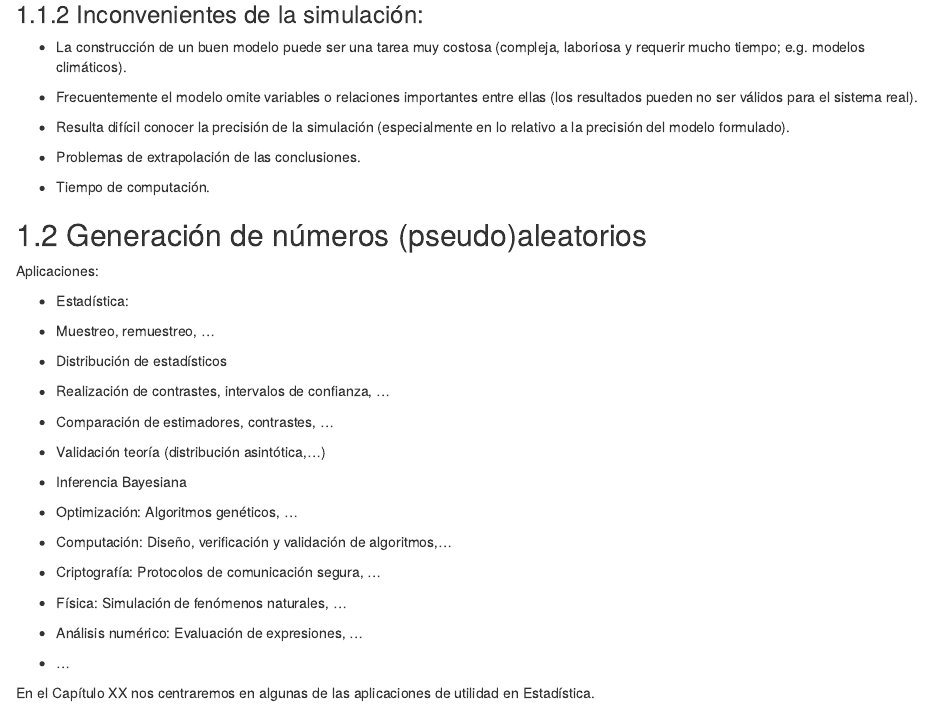
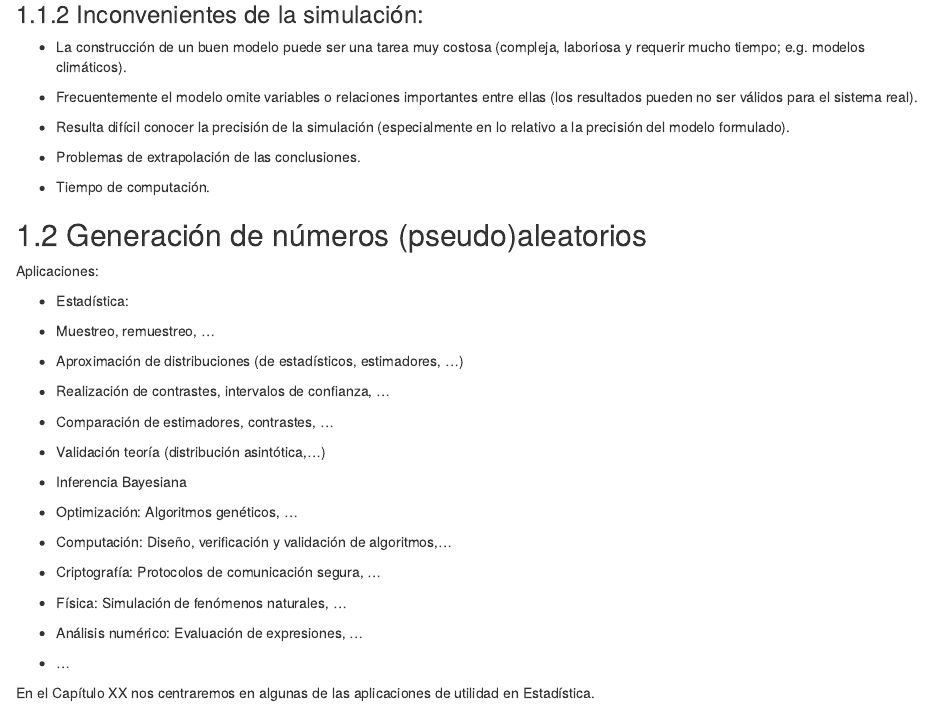
Before and after one commit to rubenfcasal/simbook, an R Markdown document (01-Introduccion.Rmd): the page in a window 1100 px wide, from 1000 px down. Rendered offline with R 4.5, knitr and Pandoc, with nearby package versions; drawn as R Markdown's standard HTML page in place of the format the file asks for.

Commit message:
Aplicaciones est

```diff
--- a/01-Introduccion.Rmd
+++ b/01-Introduccion.Rmd
@@ -89,11 +89,11 @@ de recopilar información bajo determinadas condiciones. Nos centraremos en el c
 
 Aplicaciones:
 
-  -   Estadística:
+-   Estadística:
 
   -   Muestreo, remuestreo, ...
 
--   Distribución de estadísticos
+-   Aproximación de distribuciones (de estadísticos, estimadores, ...)
 
 -   Realización de contrastes, intervalos de confianza, ...
 
```
